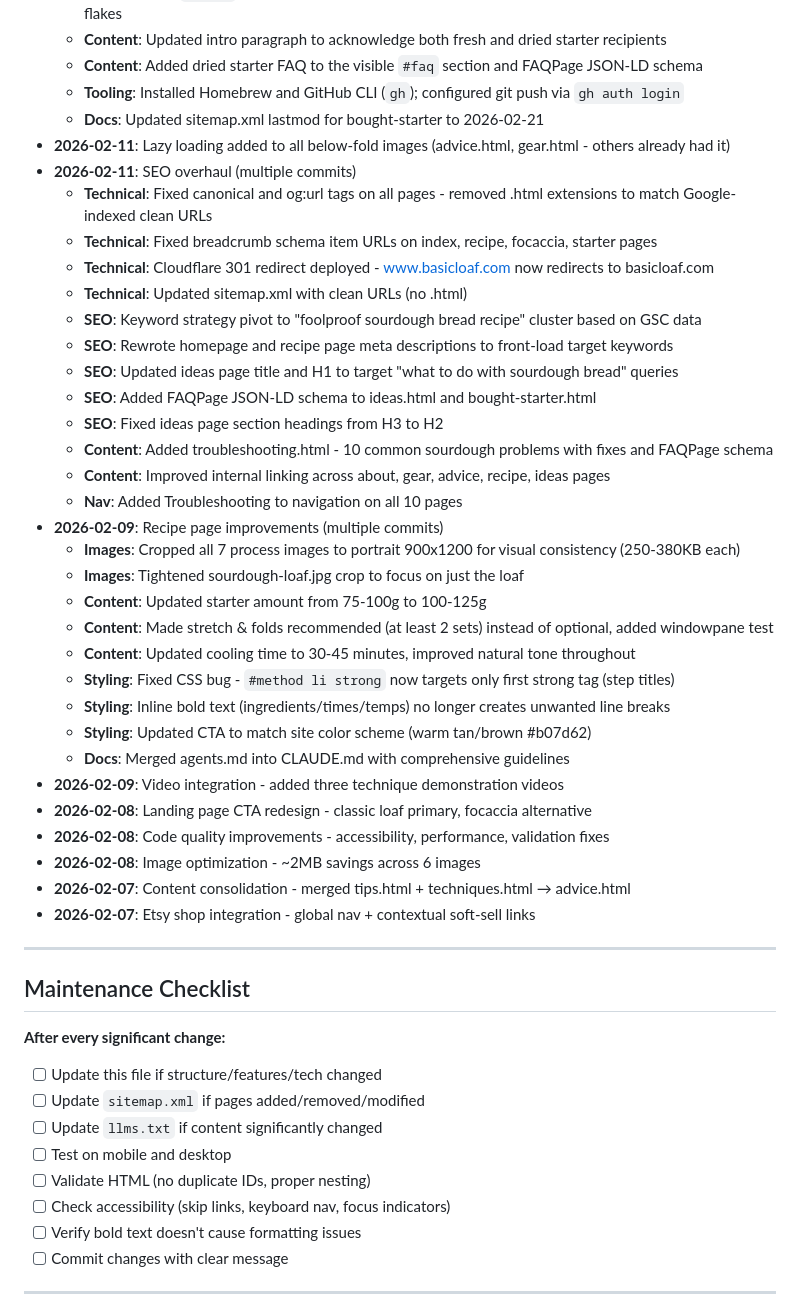
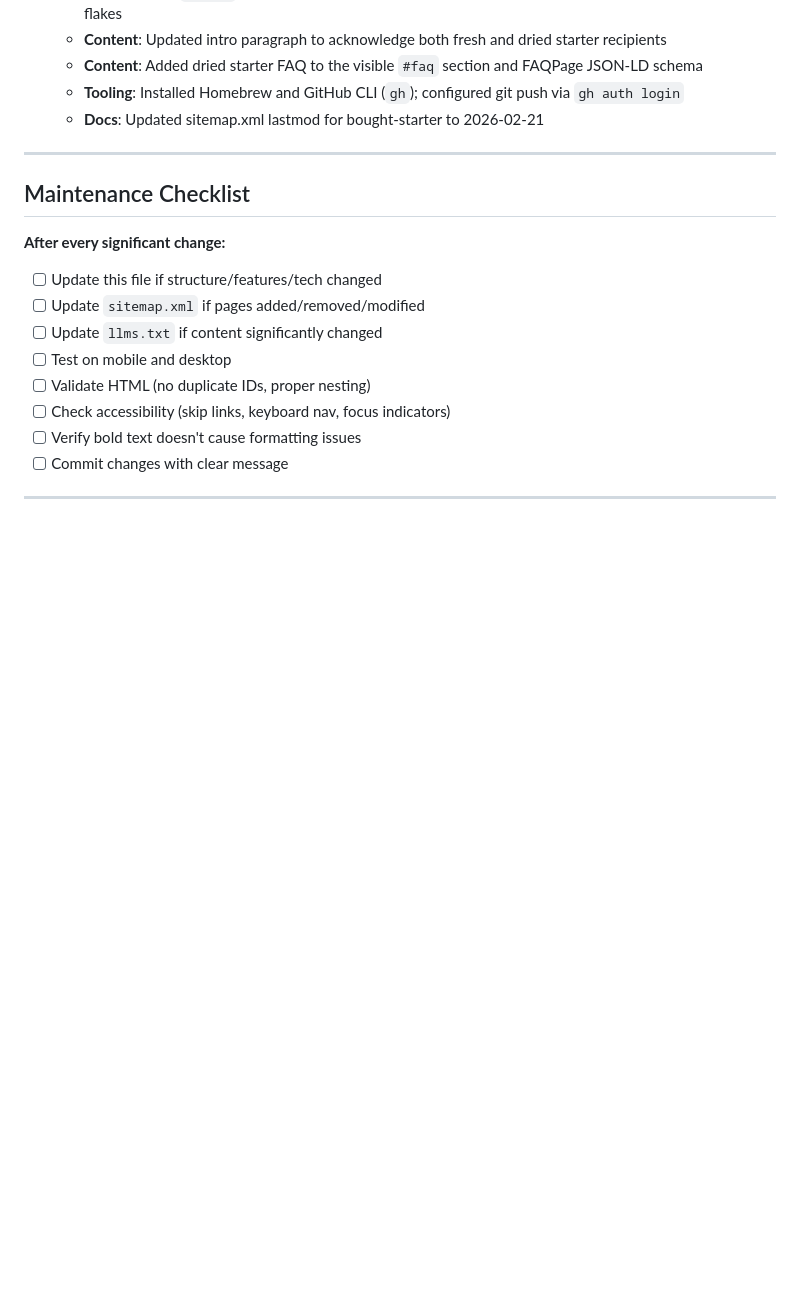
Before and after one commit to williamthepoon/basicloaf, a Markdown page: CLAUDE.md, the part around the change. Drawn GitHub-style; blank space fills up the shorter version.

Commit message:
docs(CLAUDE.md): trim stale changelog entries from Recent Major Changes
Keep only the two 2026-02-21 entries; earlier history is noise for Claude.

Co-Authored-By: Claude Sonnet 4.6 <noreply@anthropic.com>

```diff
--- a/CLAUDE.md
+++ b/CLAUDE.md
@@ -242,36 +242,6 @@ python3 -m http.server 8001  # Try different port
   - **Content**: Added dried starter FAQ to the visible `#faq` section and FAQPage JSON-LD schema
   - **Tooling**: Installed Homebrew and GitHub CLI (`gh`); configured git push via `gh auth login`
   - **Docs**: Updated sitemap.xml lastmod for bought-starter to 2026-02-21
-- **2026-02-11**: Lazy loading added to all below-fold images (advice.html, gear.html - others already had it)
-- **2026-02-11**: SEO overhaul (multiple commits)
-  - **Technical**: Fixed canonical and og:url tags on all pages - removed .html extensions to match Google-indexed clean URLs
-  - **Technical**: Fixed breadcrumb schema item URLs on index, recipe, focaccia, starter pages
-  - **Technical**: Cloudflare 301 redirect deployed - www.basicloaf.com now redirects to basicloaf.com
-  - **Technical**: Updated sitemap.xml with clean URLs (no .html)
-  - **SEO**: Keyword strategy pivot to "foolproof sourdough bread recipe" cluster based on GSC data
-  - **SEO**: Rewrote homepage and recipe page meta descriptions to front-load target keywords
-  - **SEO**: Updated ideas page title and H1 to target "what to do with sourdough bread" queries
-  - **SEO**: Added FAQPage JSON-LD schema to ideas.html and bought-starter.html
-  - **SEO**: Fixed ideas page section headings from H3 to H2
-  - **Content**: Added troubleshooting.html - 10 common sourdough problems with fixes and FAQPage schema
-  - **Content**: Improved internal linking across about, gear, advice, recipe, ideas pages
-  - **Nav**: Added Troubleshooting to navigation on all 10 pages
-- **2026-02-09**: Recipe page improvements (multiple commits)
-  - **Images**: Cropped all 7 process images to portrait 900x1200 for visual consistency (250-380KB each)
-  - **Images**: Tightened sourdough-loaf.jpg crop to focus on just the loaf
-  - **Content**: Updated starter amount from 75-100g to 100-125g
-  - **Content**: Made stretch & folds recommended (at least 2 sets) instead of optional, added windowpane test
-  - **Content**: Updated cooling time to 30-45 minutes, improved natural tone throughout
-  - **Styling**: Fixed CSS bug - `#method li strong` now targets only first strong tag (step titles)
-  - **Styling**: Inline bold text (ingredients/times/temps) no longer creates unwanted line breaks
-  - **Styling**: Updated CTA to match site color scheme (warm tan/brown #b07d62)
-  - **Docs**: Merged agents.md into CLAUDE.md with comprehensive guidelines
-- **2026-02-09**: Video integration - added three technique demonstration videos
-- **2026-02-08**: Landing page CTA redesign - classic loaf primary, focaccia alternative
-- **2026-02-08**: Code quality improvements - accessibility, performance, validation fixes
-- **2026-02-08**: Image optimization - ~2MB savings across 6 images
-- **2026-02-07**: Content consolidation - merged tips.html + techniques.html → advice.html
-- **2026-02-07**: Etsy shop integration - global nav + contextual soft-sell links
 
 ---
 
```
